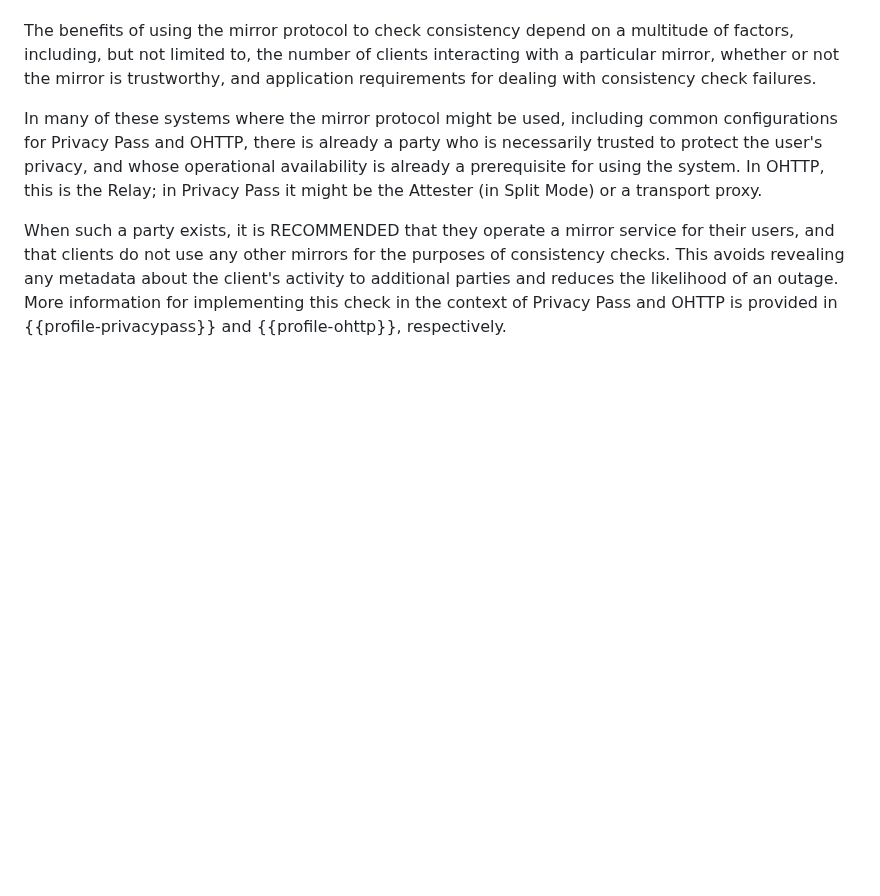
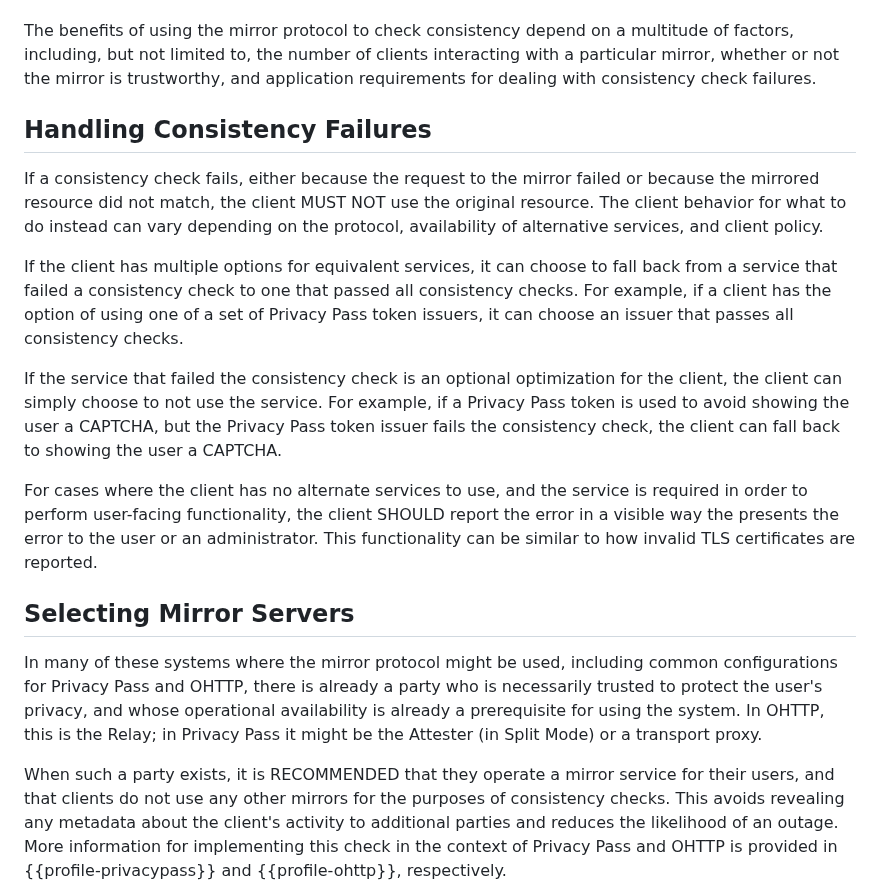
Before and after one commit to chris-wood/draft-group-privacypass-k-check, a Markdown page: draft-group-privacypass-k-check.md, the part around the change. Rendered like a GitHub page; blank space fills up the shorter version.

Commit message:
Explaining consistency failure handling
Closes #18

```diff
--- a/draft-group-privacypass-k-check.md
+++ b/draft-group-privacypass-k-check.md
@@ -262,7 +262,29 @@ factors, including, but not limited to, the number of clients interacting with a
 mirror, whether or not the mirror is trustworthy, and application requirements for dealing
 with consistency check failures.
 
-<!-- TODO: weave in considerations here -->
+## Handling Consistency Failures
+
+If a consistency check fails, either because the request to the mirror failed or
+because the mirrored resource did not match, the client MUST NOT use the original resource.
+The client behavior for what to do instead can vary depending on the protocol, availability
+of alternative services, and client policy.
+
+If the client has multiple options for equivalent services, it can choose to fall back
+from a service that failed a consistency check to one that passed all consistency checks.
+For example, if a client has the option of using one of a set of Privacy Pass token
+issuers, it can choose an issuer that passes all consistency checks.
+
+If the service that failed the consistency check is an optional optimization for the client,
+the client can simply choose to not use the service. For example, if a Privacy Pass token is
+used to avoid showing the user a CAPTCHA, but the Privacy Pass token issuer fails the
+consistency check, the client can fall back to showing the user a CAPTCHA.
+
+For cases where the client has no alternate services to use, and the service is
+required in order to perform user-facing functionality, the client SHOULD report the
+error in a visible way the presents the error to the user or an administrator. This
+functionality can be similar to how invalid TLS certificates are reported.
+
+## Selecting Mirror Servers
 
 In many of these systems where the mirror protocol might be used, including common
 configurations for Privacy Pass and OHTTP, there is already a party who is necessarily
```
